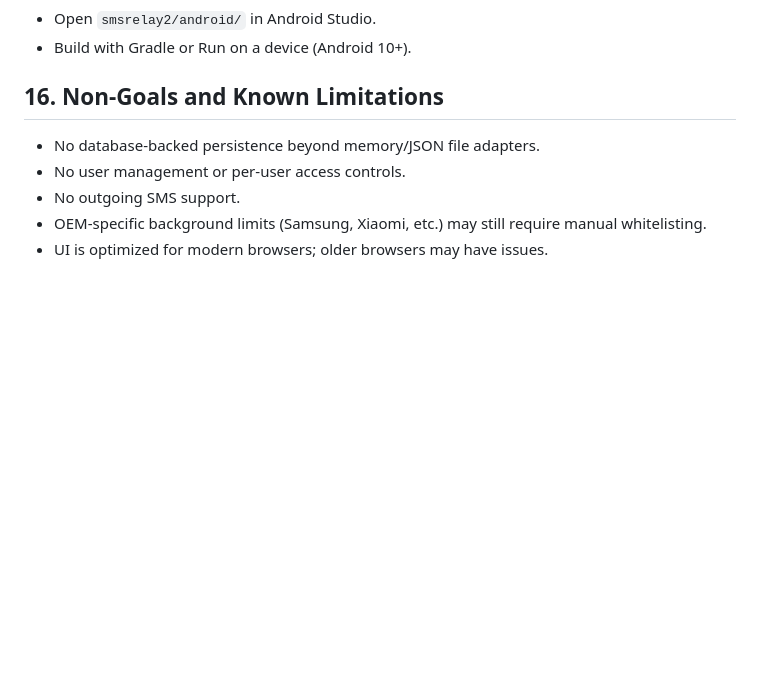
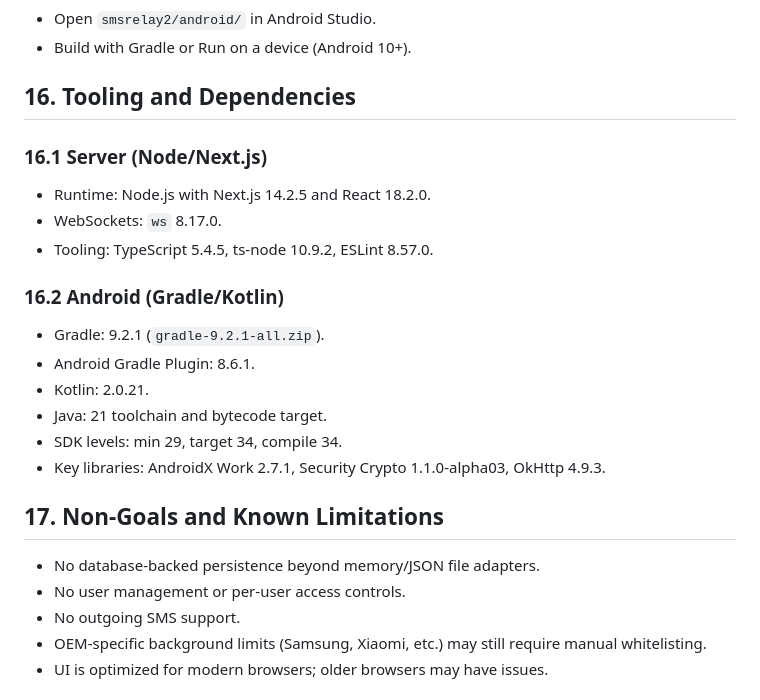
Before and after one commit to supermarsx/smsgate, a Markdown page: spec.md, the part around the change. GitHub-like rendering; blank space fills up the shorter version.

Commit message:
Add tooling and dependencies section to docs
Introduced a new section detailing server and Android tooling and dependencies in both readme.md and spec.md. This provides clarity on required versions and key libraries for development and builds.

```diff
--- a/spec.md
+++ b/spec.md
@@ -321,7 +321,21 @@ Oppo (ColorOS):
 - Open `smsrelay2/android/` in Android Studio.
 - Build with Gradle or Run on a device (Android 10+).
 
-## 16. Non-Goals and Known Limitations
+## 16. Tooling and Dependencies
+### 16.1 Server (Node/Next.js)
+- Runtime: Node.js with Next.js 14.2.5 and React 18.2.0.
+- WebSockets: `ws` 8.17.0.
+- Tooling: TypeScript 5.4.5, ts-node 10.9.2, ESLint 8.57.0.
+
+### 16.2 Android (Gradle/Kotlin)
+- Gradle: 9.2.1 (`gradle-9.2.1-all.zip`).
+- Android Gradle Plugin: 8.6.1.
+- Kotlin: 2.0.21.
+- Java: 21 toolchain and bytecode target.
+- SDK levels: min 29, target 34, compile 34.
+- Key libraries: AndroidX Work 2.7.1, Security Crypto 1.1.0-alpha03, OkHttp 4.9.3.
+
+## 17. Non-Goals and Known Limitations
 - No database-backed persistence beyond memory/JSON file adapters.
 - No user management or per-user access controls.
 - No outgoing SMS support.
```
Also changed, not shown: 1 other file.
